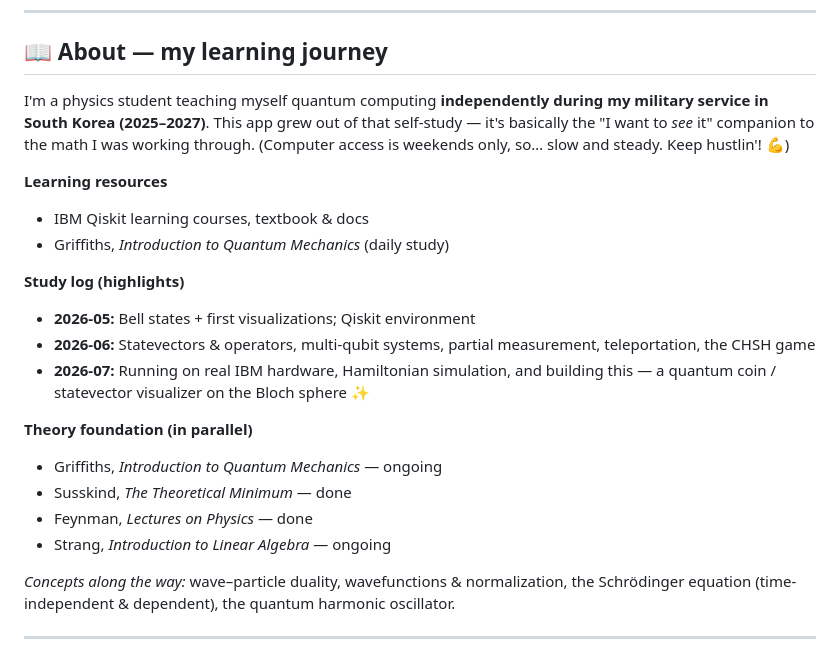
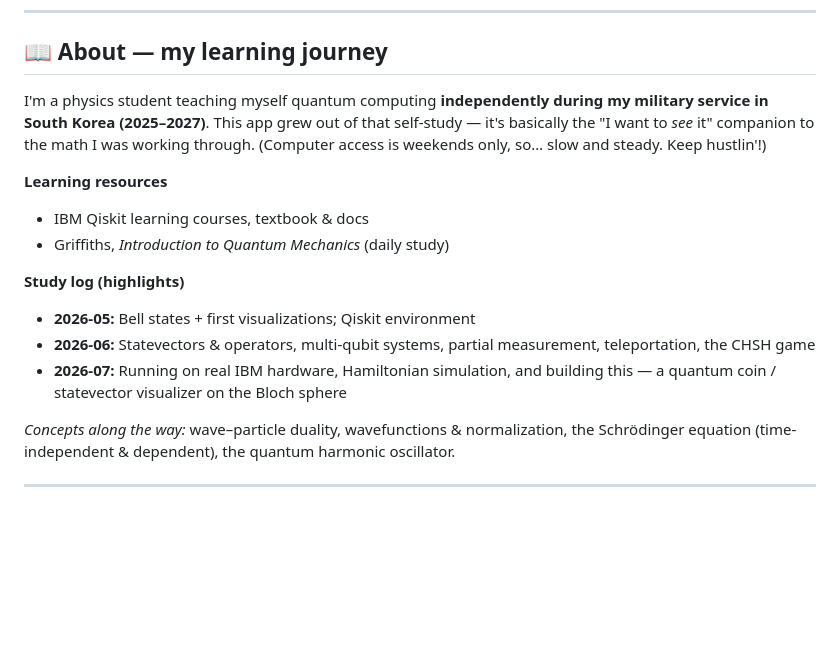
Before and after one commit to Seolwon64/quantumtools, a Markdown page: README.md, the part around the change. Drawn GitHub-style; blank space fills up the shorter version.

```diff
--- a/README.md
+++ b/README.md
@@ -83,7 +83,7 @@ The header already says *"More tools coming soon"* — some ideas on the list:
 
 ## 📖 About — my learning journey
 
-I'm a physics student teaching myself quantum computing **independently during my military service in South Korea (2025–2027)**. This app grew out of that self-study — it's basically the "I want to *see* it" companion to the math I was working through. (Computer access is weekends only, so… slow and steady. Keep hustlin'! 💪)
+I'm a physics student teaching myself quantum computing **independently during my military service in South Korea (2025–2027)**. This app grew out of that self-study — it's basically the "I want to *see* it" companion to the math I was working through. (Computer access is weekends only, so… slow and steady. Keep hustlin'!)
 
 **Learning resources**
 - IBM Qiskit learning courses, textbook & docs
@@ -92,13 +92,7 @@ I'm a physics student teaching myself quantum computing **independently during m
 **Study log (highlights)**
 - **2026-05:** Bell states + first visualizations; Qiskit environment
 - **2026-06:** Statevectors & operators, multi-qubit systems, partial measurement, teleportation, the CHSH game
-- **2026-07:** Running on real IBM hardware, Hamiltonian simulation, and building this — a quantum coin / statevector visualizer on the Bloch sphere ✨
-
-**Theory foundation (in parallel)**
-- Griffiths, *Introduction to Quantum Mechanics* — ongoing
-- Susskind, *The Theoretical Minimum* — done
-- Feynman, *Lectures on Physics* — done
-- Strang, *Introduction to Linear Algebra* — ongoing
+- **2026-07:** Running on real IBM hardware, Hamiltonian simulation, and building this — a quantum coin / statevector visualizer on the Bloch sphere
 
 *Concepts along the way:* wave–particle duality, wavefunctions & normalization, the Schrödinger equation (time-independent & dependent), the quantum harmonic oscillator.
 
```
